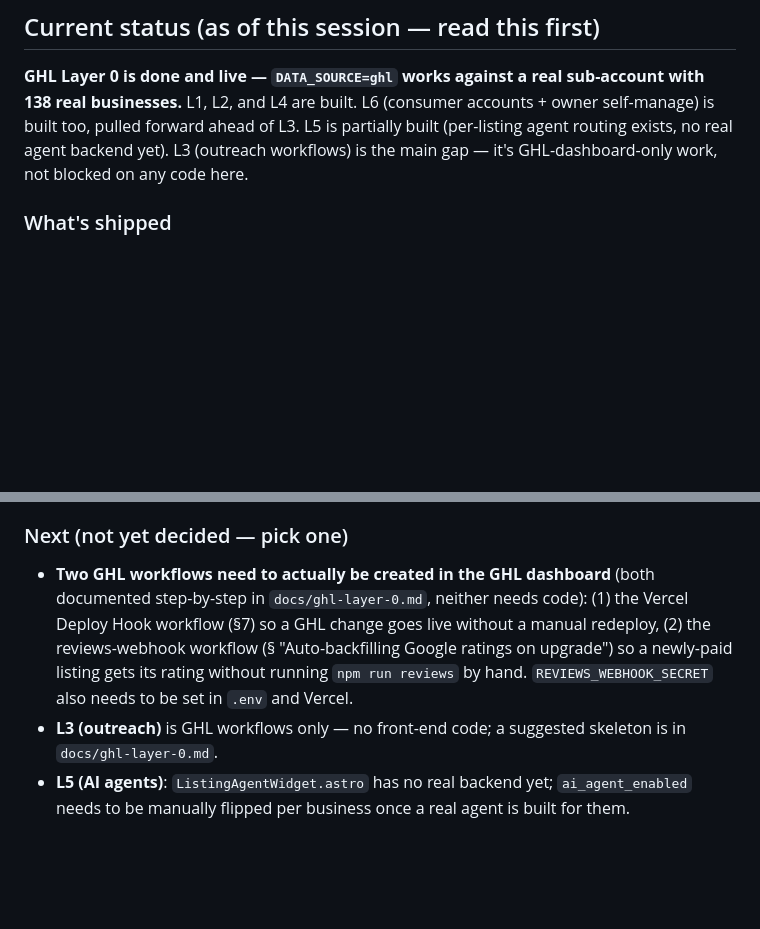
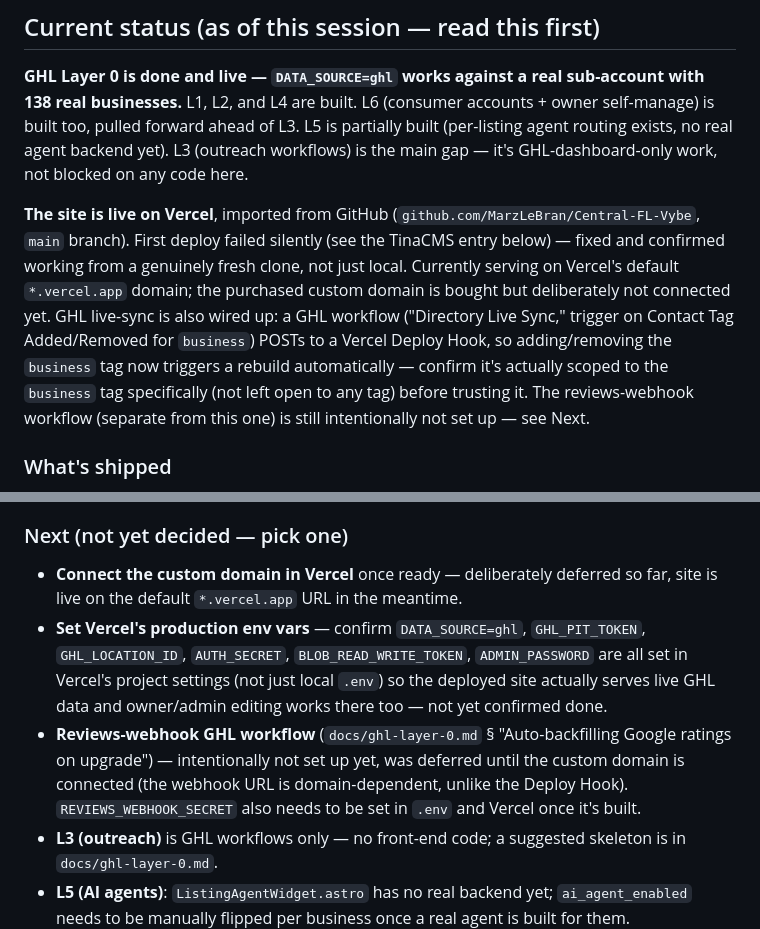
Before and after one commit to MarzLeBran/Central-FL-Vybe, a Markdown page: AGENTS.md, 2 parts joined by grey strips. Drawn GitHub-style; blank space fills up the shorter version.

```diff
--- a/AGENTS.md
+++ b/AGENTS.md
@@ -86,6 +86,8 @@ Distinctive, not the generic directory template. **Avoid:** warm-cream + serif +
 
 **GHL Layer 0 is done and live — `DATA_SOURCE=ghl` works against a real sub-account with 138 real businesses.** L1, L2, and L4 are built. L6 (consumer accounts + owner self-manage) is built too, pulled forward ahead of L3. L5 is partially built (per-listing agent routing exists, no real agent backend yet). L3 (outreach workflows) is the main gap — it's GHL-dashboard-only work, not blocked on any code here.
 
+**The site is live on Vercel**, imported from GitHub (`github.com/MarzLeBran/Central-FL-Vybe`, `main` branch). First deploy failed silently (see the TinaCMS entry below) — fixed and confirmed working from a genuinely fresh clone, not just local. Currently serving on Vercel's default `*.vercel.app` domain; the purchased custom domain is bought but deliberately not connected yet. GHL live-sync is also wired up: a GHL workflow ("Directory Live Sync," trigger on Contact Tag Added/Removed for `business`) POSTs to a Vercel Deploy Hook, so adding/removing the `business` tag now triggers a rebuild automatically — confirm it's actually scoped to the `business` tag specifically (not left open to any tag) before trusting it. The reviews-webhook workflow (separate from this one) is still intentionally not set up — see Next.
+
 ### What's shipped
 
 **Front door + monetization (L1/L2/L4):** Homepage, `/listings`, `/category/[category]`, `/county/[county]` (+ `/county/[county]/[category]`, all seven counties), `/pricing`, `/about`, listing detail with a photo gallery lightbox (click a thumbnail to enlarge, scrollable strip), real brand-color social icons (Facebook/Instagram/X/LinkedIn/TikTok), a share button (native share sheet + clipboard fallback), and a "Visit website" CTA. Client-side search (Fuse.js). Category colour system (`src/lib/categories.ts`). `/claim` + `/add-business` write through `src/lib/submissions.ts`. Stripe checkout (mock-first, `docs/stripe-checkout.md`) and Google Reviews (see below) are both live. Every outbound link (website, socials, map/channel links) opens in a new tab (`target="_blank"`) so the directory tab never gets navigated away from.
@@ -118,7 +120,9 @@ Distinctive, not the generic directory template. **Avoid:** warm-cream + serif +
 - The site is no longer pure-static: `/manage/*`, `/account/*`, and `/api/*` are on-demand (`export const prerender = false`); every listing/category/county/marketing page stays static HTML.
 
 ### Next (not yet decided — pick one)
-- **Two GHL workflows need to actually be created in the GHL dashboard** (both documented step-by-step in `docs/ghl-layer-0.md`, neither needs code): (1) the Vercel Deploy Hook workflow (§7) so a GHL change goes live without a manual redeploy, (2) the reviews-webhook workflow (§ "Auto-backfilling Google ratings on upgrade") so a newly-paid listing gets its rating without running `npm run reviews` by hand. `REVIEWS_WEBHOOK_SECRET` also needs to be set in `.env` and Vercel.
+- **Connect the custom domain in Vercel** once ready — deliberately deferred so far, site is live on the default `*.vercel.app` URL in the meantime.
+- **Set Vercel's production env vars** — confirm `DATA_SOURCE=ghl`, `GHL_PIT_TOKEN`, `GHL_LOCATION_ID`, `AUTH_SECRET`, `BLOB_READ_WRITE_TOKEN`, `ADMIN_PASSWORD` are all set in Vercel's project settings (not just local `.env`) so the deployed site actually serves live GHL data and owner/admin editing works there too — not yet confirmed done.
+- **Reviews-webhook GHL workflow** (`docs/ghl-layer-0.md` § "Auto-backfilling Google ratings on upgrade") — intentionally not set up yet, was deferred until the custom domain is connected (the webhook URL is domain-dependent, unlike the Deploy Hook). `REVIEWS_WEBHOOK_SECRET` also needs to be set in `.env` and Vercel once it's built.
 - **L3 (outreach)** is GHL workflows only — no front-end code; a suggested skeleton is in `docs/ghl-layer-0.md`.
 - **L5 (AI agents)**: `ListingAgentWidget.astro` has no real backend yet; `ai_agent_enabled` needs to be manually flipped per business once a real agent is built for them.
 - **Tighten `/claim` and `/upgrade`'s token**: both use the raw GHL contact id as `?t=` today. Fine for testing; needs to become an unguessable token before either goes out in real outreach.
```
Also changed, not shown: docs/ghl-layer-0.md (+6 -0 lines).
